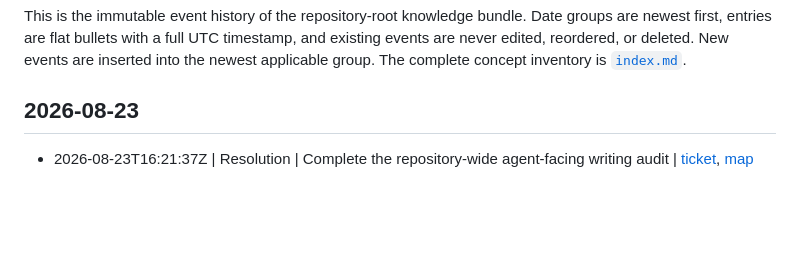
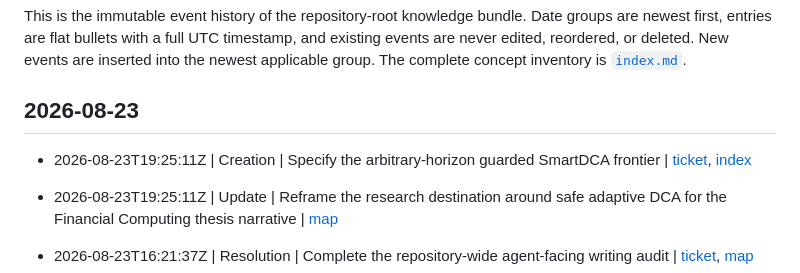
Before and after one commit to razvan-tanase/SmartDCA-Research, a Markdown page: log.md, the part around the change. Rendered like a GitHub page; blank space fills up the shorter version.

Commit message:
docs: log arbitrary-horizon frontier specification

```diff
--- a/log.md
+++ b/log.md
@@ -7,6 +7,9 @@ existing events are never edited, reordered, or deleted. New events are inserted
 the newest applicable group. The complete concept inventory is [`index.md`](index.md).
 
 ## 2026-08-23
+
+- 2026-08-23T19:25:11Z | Creation | Specify the arbitrary-horizon guarded SmartDCA frontier | [ticket](.scratch/smartdca/issues/20-test-arbitrary-horizon-guarded-smartdca-single-valley.md), [index](index.md)
+- 2026-08-23T19:25:11Z | Update | Reframe the research destination around safe adaptive DCA for the Financial Computing thesis narrative | [map](.scratch/smartdca/map.md)
 
 - 2026-08-23T16:21:37Z | Resolution | Complete the repository-wide agent-facing writing audit | [ticket](.scratch/smartdca/issues/19-audit-agent-facing-writing.md), [map](.scratch/smartdca/map.md)
 - 2026-08-23T16:21:37Z | Verification | Review all active agent instructions with the Writing for Agents criteria | [contract](AGENTS.md), [domain](docs/agents/domain.md), [tracker](docs/agents/issue-tracker.md), [wiki](docs/agents/llm-wiki-workflow.md), [labels](docs/agents/triage-labels.md), [wayfinder](docs/agents/wayfinder-ticket-workflow.md)
```
